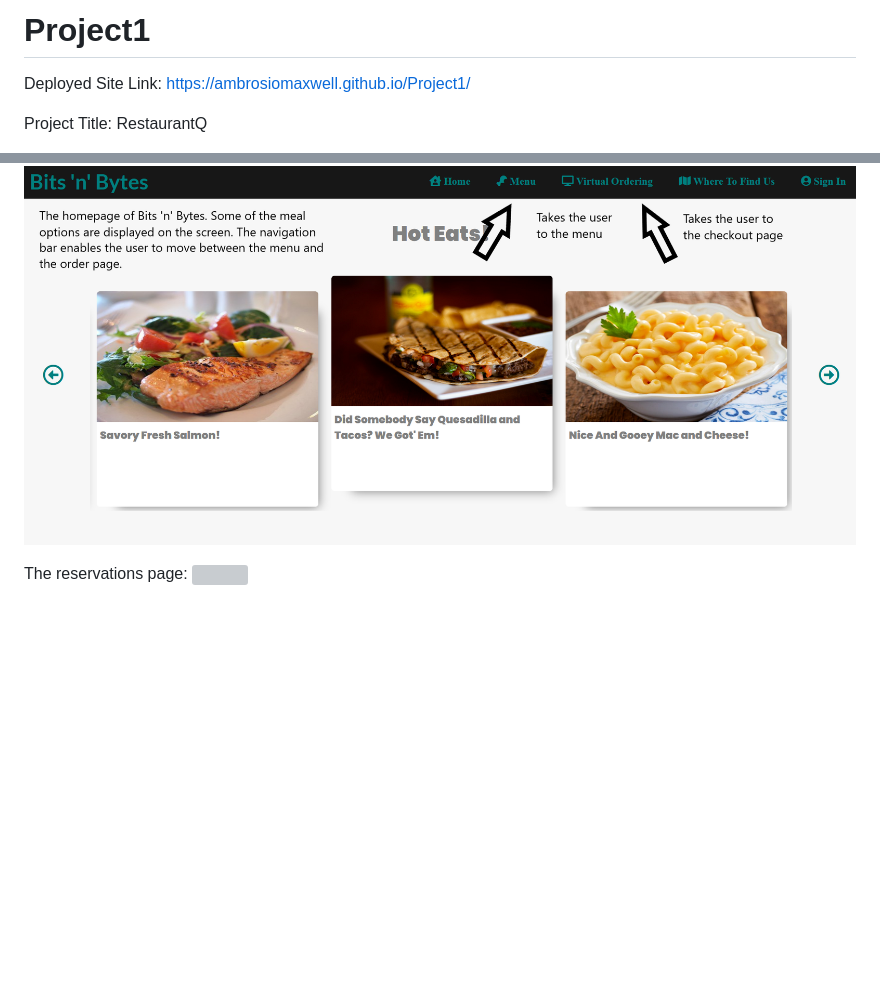
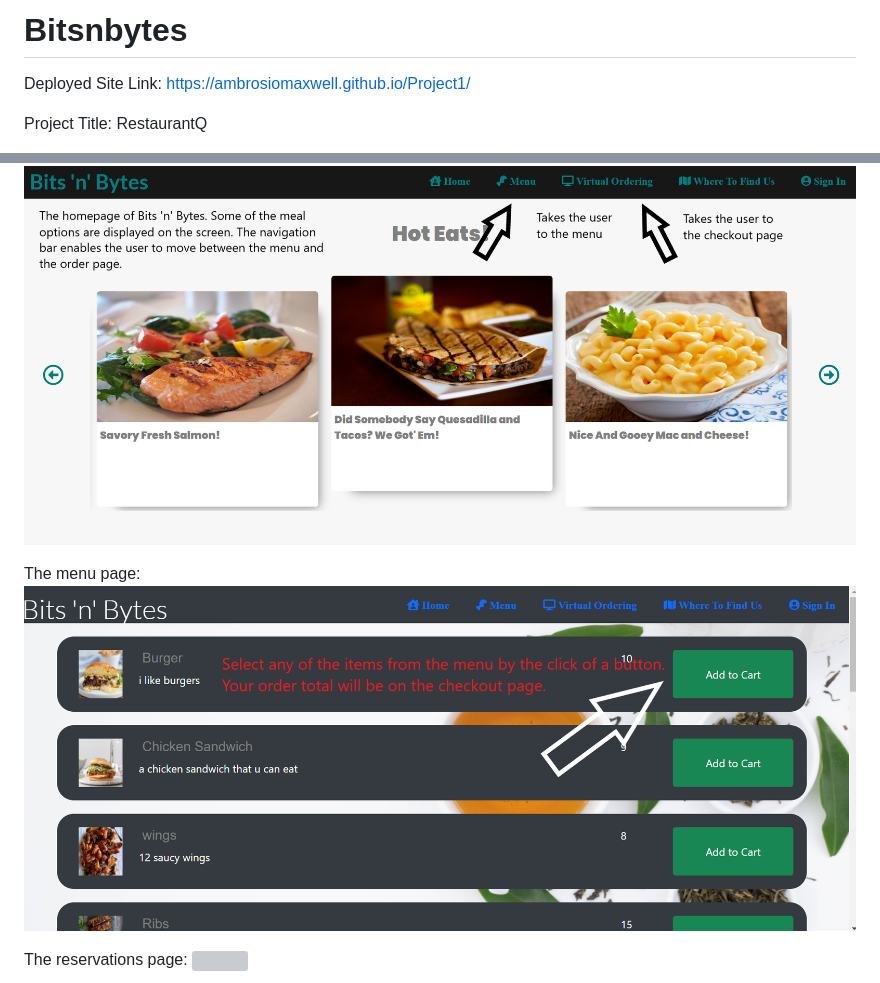
Before and after one commit to ambrosiomaxwell/Project1, a Markdown page: README.md, 2 parts joined by grey strips. Drawn GitHub-style; pictures changed too: imgs/projectonemenupage.png (added); blank space fills up the shorter version; grey boxes are pictures that could not be loaded.

Commit message:
Updated README with name of project. Added menu page photo for instructions. Added new classes for stylereservations.css. Cleaned up old notes on reslogic.js

```diff
--- a/README.md
+++ b/README.md
@@ -1,4 +1,4 @@
-# Project1
+# Bitsnbytes
 Deployed Site Link: https://ambrosiomaxwell.github.io/Project1/
 
 Project Title: RestaurantQ
@@ -15,6 +15,9 @@ As a user I:
 The main home page:
 ![](imgs/projectonehomepage.png)
 
+The menu page:
+![](imgs/projectonemenupage.png)
+
 The reservations page:
 ![](imgs/projectonereservation.png)
 
```
Also changed, not shown: 3 other files.
